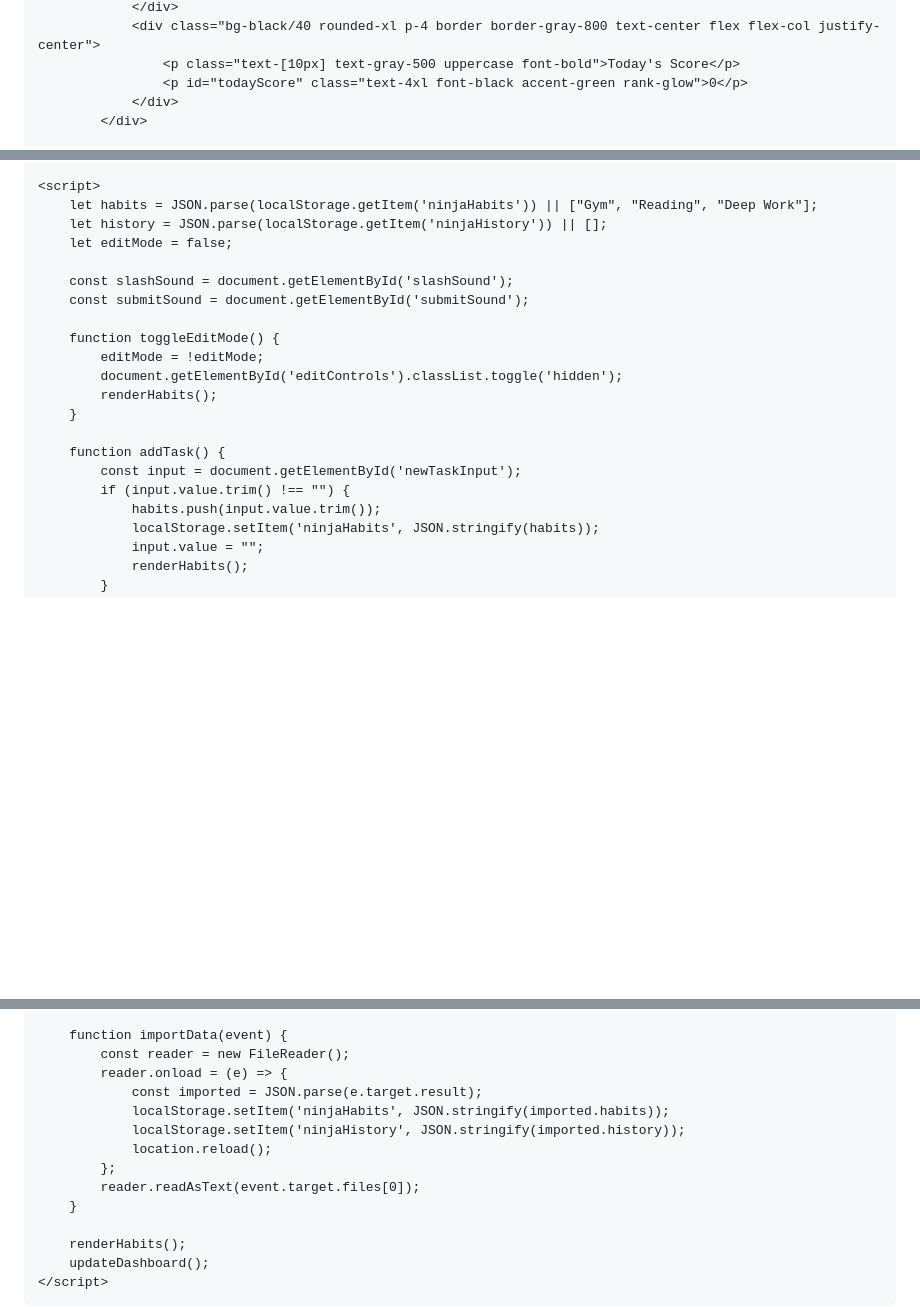
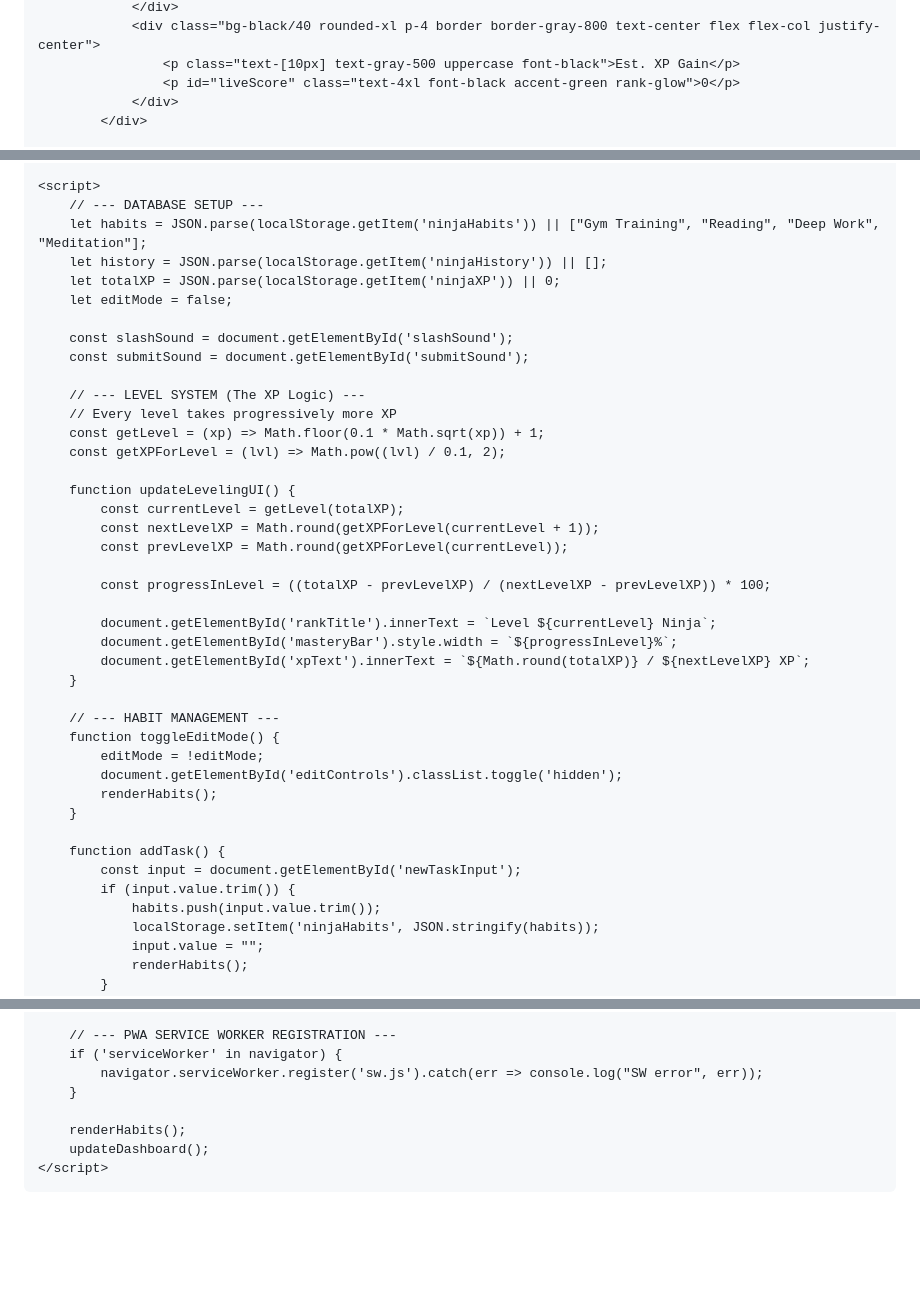
Before and after one commit to mahajanbhagyesh605-boop/Warrier-tracker, a Markdown page: README.md, 3 parts joined by grey strips. GitHub-like rendering; blank space fills up the shorter version.

```diff
--- a/README.md
+++ b/README.md
@@ -62,7 +66,7 @@
                 </div>
                 <div class="bg-black/40 rounded-xl p-4 border border-gray-800 text-center flex flex-col justify-center">
-                    <p class="text-[10px] text-gray-500 uppercase font-bold">Today's Score</p>
-                    <p id="todayScore" class="text-4xl font-black accent-green rank-glow">0</p>
+                    <p class="text-[10px] text-gray-500 uppercase font-black">Est. XP Gain</p>
+                    <p id="liveScore" class="text-4xl font-black accent-green rank-glow">0</p>
                 </div>
             </div>
 
@@ -93,13 +88,33 @@
     </div>
 
     <script>
-        let habits = JSON.parse(localStorage.getItem('ninjaHabits')) || ["Gym", "Reading", "Deep Work"];
+        // --- DATABASE SETUP ---
+        let habits = JSON.parse(localStorage.getItem('ninjaHabits')) || ["Gym Training", "Reading", "Deep Work", "Meditation"];
         let history = JSON.parse(localStorage.getItem('ninjaHistory')) || [];
+        let totalXP = JSON.parse(localStorage.getItem('ninjaXP')) || 0;
         let editMode = false;
 
         const slashSound = document.getElementById('slashSound');
         const submitSound = document.getElementById('submitSound');
 
+        // --- LEVEL SYSTEM (The XP Logic) ---
+        // Every level takes progressively more XP
+        const getLevel = (xp) => Math.floor(0.1 * Math.sqrt(xp)) + 1;
+        const getXPForLevel = (lvl) => Math.pow((lvl) / 0.1, 2);
+
+        function updateLevelingUI() {
+            const currentLevel = getLevel(totalXP);
+            const nextLevelXP = Math.round(getXPForLevel(currentLevel + 1));
+            const prevLevelXP = Math.round(getXPForLevel(currentLevel));
+
+            const progressInLevel = ((totalXP - prevLevelXP) / (nextLevelXP - prevLevelXP)) * 100;
+
+            document.getElementById('rankTitle').innerText = `Level ${currentLevel} Ninja`;
+            document.getElementById('masteryBar').style.width = `${progressInLevel}%`;
+            document.getElementById('xpText').innerText = `${Math.round(totalXP)} / ${nextLevelXP} XP`;
+        }
+
+        // --- HABIT MANAGEMENT ---
         function toggleEditMode() {
             editMode = !editMode;
             document.getElementById('editControls').classList.toggle('hidden');
@@ -108,7 +123,7 @@
 
         function addTask() {
             const input = document.getElementById('newTaskInput');
-            if (input.value.trim() !== "") {
+            if (input.value.trim()) {
                 habits.push(input.value.trim());
                 localStorage.setItem('ninjaHabits', JSON.stringify(habits));
                 input.value = "";
@@ -205,13 +237,7 @@
 
-        function importData(event) {
-            const reader = new FileReader();
-            reader.onload = (e) => {
-                const imported = JSON.parse(e.target.result);
-                localStorage.setItem('ninjaHabits', JSON.stringify(imported.habits));
-                localStorage.setItem('ninjaHistory', JSON.stringify(imported.history));
-                location.reload();
-            };
-            reader.readAsText(event.target.files[0]);
+        // --- PWA SERVICE WORKER REGISTRATION ---
+        if ('serviceWorker' in navigator) {
+            navigator.serviceWorker.register('sw.js').catch(err => console.log("SW error", err));
         }
 
         renderHabits();
```
Also changed, not shown: other parts of README.md (+90 -78 lines).
